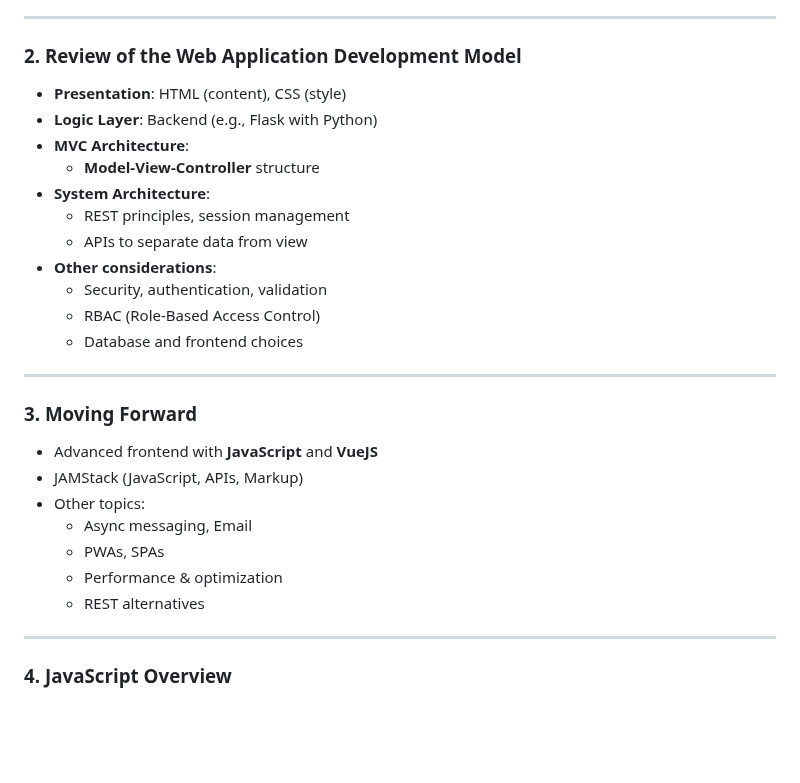
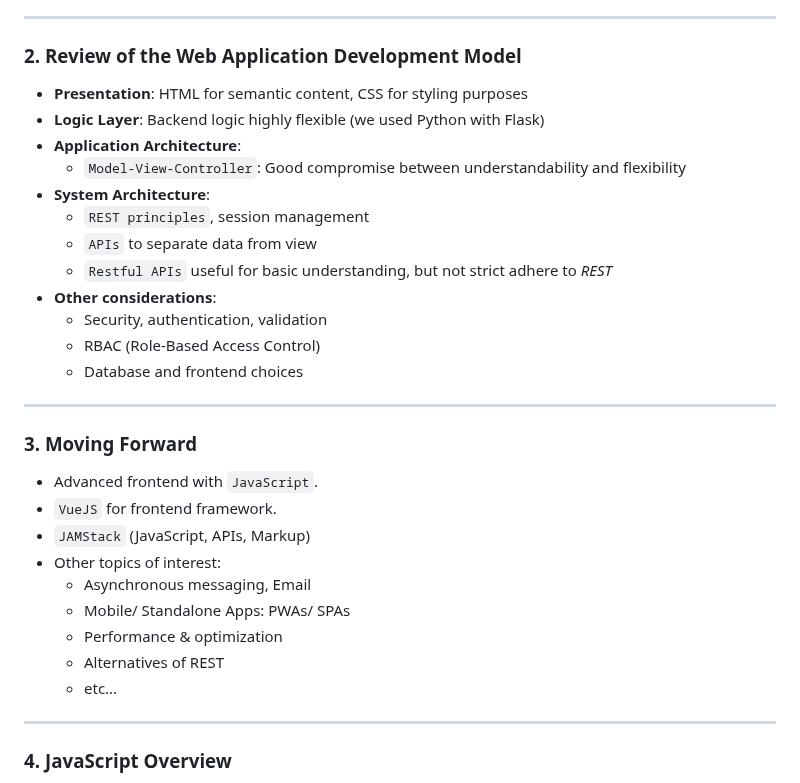
Before and after one commit to alokg-812/IIT-Madras, a Markdown page: MAD2/Week_1/readme.md, the part around one of its changes. Drawn GitHub-style; blank space fills up the shorter version.

Commit message:
updated week 1 lect 2

```diff
--- a/MAD2/Week_1/readme.md
+++ b/MAD2/Week_1/readme.md
@@ -40,13 +40,14 @@
 
 ### 2. Review of the Web Application Development Model
 
-- **Presentation**: HTML (content), CSS (style)
-- **Logic Layer**: Backend (e.g., Flask with Python)
-- **MVC Architecture**:
-  - **Model-View-Controller** structure
+- **Presentation**: HTML for semantic content, CSS for styling purposes
+- **Logic Layer**: Backend logic highly flexible (we used Python with Flask)
+- **Application Architecture**:
+  - `Model-View-Controller`: Good compromise between understandability and flexibility
 - **System Architecture**:
-  - REST principles, session management
-  - APIs to separate data from view
+  - `REST principles`, session management
+  - `APIs` to separate data from view
+  - `Restful APIs` useful for basic understanding, but not strict adhere to *REST*
 - **Other considerations**:
   - Security, authentication, validation
   - RBAC (Role-Based Access Control)
@@ -56,13 +57,15 @@
 
 ### 3. Moving Forward
 
-- Advanced frontend with **JavaScript** and **VueJS**
-- JAMStack (JavaScript, APIs, Markup)
-- Other topics:
-  - Async messaging, Email
-  - PWAs, SPAs
+- Advanced frontend with `JavaScript`.
+- `VueJS` for frontend framework.
+- `JAMStack` (JavaScript, APIs, Markup)
+- Other topics of interest:
+  - Asynchronous messaging, Email
+  - Mobile/ Standalone Apps: PWAs/ SPAs
   - Performance & optimization
-  - REST alternatives
+  - Alternatives of REST
+  - etc...
 
 ---
 
```
Also changed, not shown: other parts of MAD2/Week_1/readme.md (+3 -7 lines).
